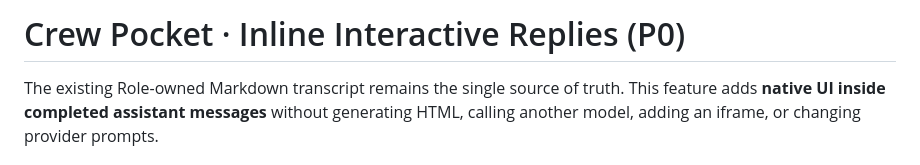
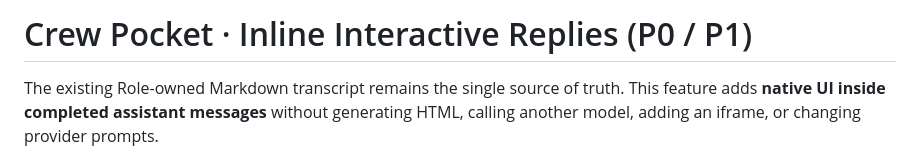
Before and after one commit to magic76/crew-pocket, a Markdown page: docs/interactive-replies.md, the part around the change. GitHub-like rendering.

```diff
--- a/docs/interactive-replies.md
+++ b/docs/interactive-replies.md
@@ -1,4 +1,4 @@
-# Crew Pocket · Inline Interactive Replies (P0)
+# Crew Pocket · Inline Interactive Replies (P0 / P1)
 
 The existing Role-owned Markdown transcript remains the single source of truth.
 This feature adds **native UI inside completed assistant messages** without generating
```
